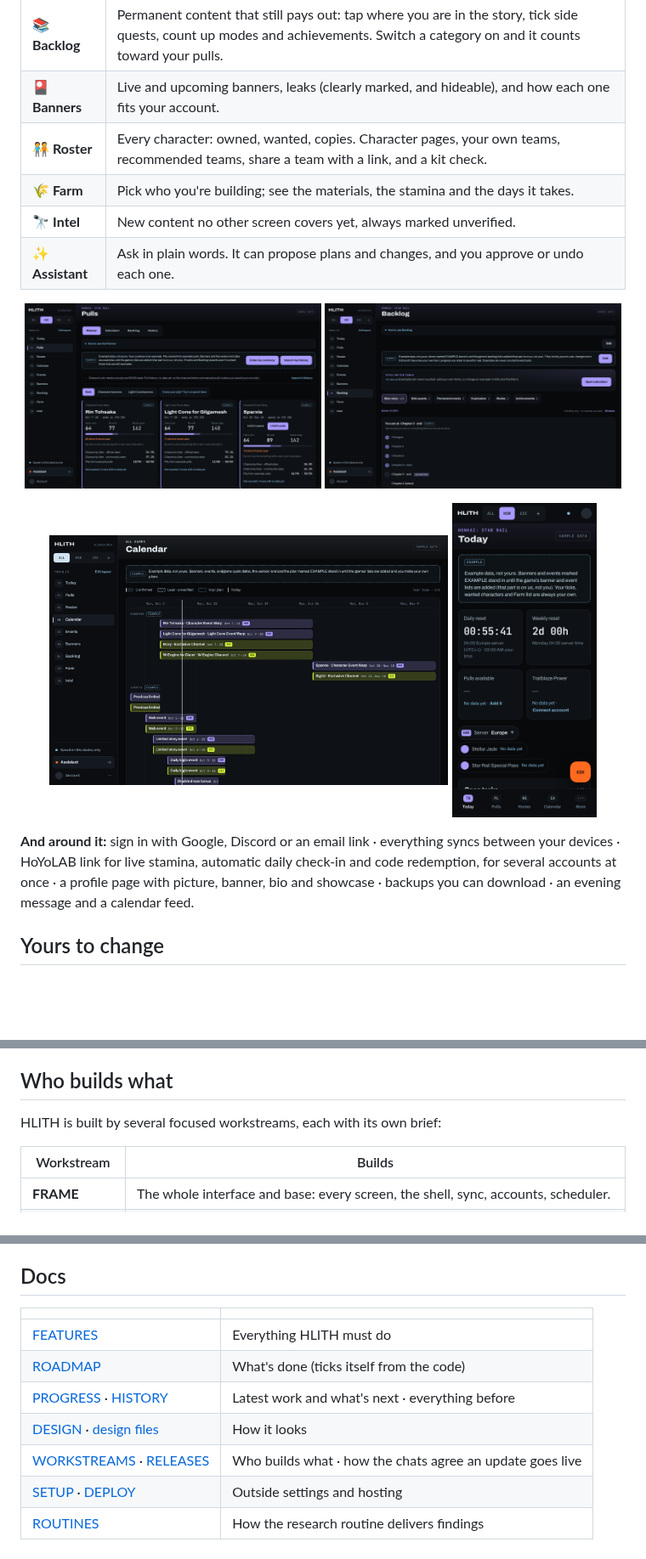
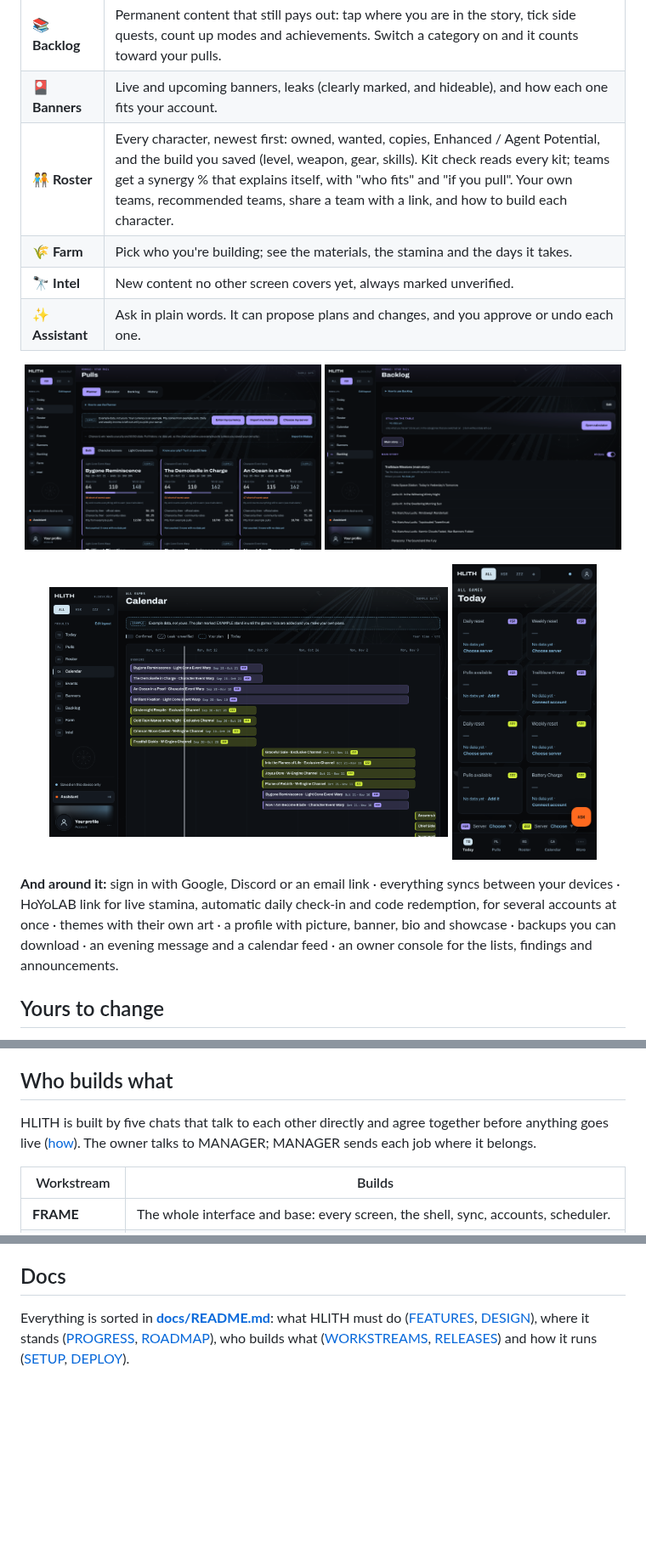
Before and after one commit to HymnToHimeros/PROJECT-HLITH, a Markdown page: README.md, 3 parts joined by grey strips. Shown at 85% size. GitHub-like rendering; pictures changed too: docs/screenshots/backlog.png, docs/screenshots/calendar.png, docs/screenshots/phone.png; blank space fills up the shorter version.

```diff
--- a/README.md
+++ b/README.md
@@ -34,7 +34,7 @@ do tonight**, **how many pulls you'll have** when the banner you want arrives, a
 | 🎪 **Events** | What's running, what you've done or skipped, login days claimed, and how much currency is still on the table. |
 | 📚 **Backlog** | Permanent content that still pays out: tap where you are in the story, tick side quests, count up modes and achievements. Switch a category on and it counts toward your pulls. |
 | 🎴 **Banners** | Live and upcoming banners, leaks (clearly marked, and hideable), and how each one fits your account. |
-| 🧑‍🤝‍🧑 **Roster** | Every character: owned, wanted, copies. Character pages, your own teams, recommended teams, share a team with a link, and a kit check. |
+| 🧑‍🤝‍🧑 **Roster** | Every character, newest first: owned, wanted, copies, Enhanced / Agent Potential, and the build you saved (level, weapon, gear, skills). Kit check reads every kit; teams get a synergy % that explains itself, with "who fits" and "if you pull". Your own teams, recommended teams, share a team with a link, and how to build each character. |
 | 🌾 **Farm** | Pick who you're building; see the materials, the stamina and the days it takes. |
 | 🔭 **Intel** | New content no other screen covers yet, always marked unverified. |
 | ✨ **Assistant** | Ask in plain words. It can propose plans and changes, and you approve or undo each one. |
@@ -50,8 +50,9 @@ do tonight**, **how many pulls you'll have** when the banner you want arrives, a
 
 **And around it:** sign in with Google, Discord or an email link · everything syncs
 between your devices · HoYoLAB link for live stamina, automatic daily check-in and code
-redemption, for several accounts at once · a profile page with picture, banner, bio and
-showcase · backups you can download · an evening message and a calendar feed.
+redemption, for several accounts at once · themes with their own art · a profile with
+picture, banner, bio and showcase · backups you can download · an evening message and
+a calendar feed · an owner console for the lists, findings and announcements.
 
 ## Yours to change
 
@@ -100,7 +101,9 @@ flowchart LR
 
 ## Who builds what
 
-HLITH is built by several focused workstreams, each with its own brief:
+HLITH is built by five chats that talk to each other directly and agree together
+before anything goes live ([how](docs/RELEASES.md)). The owner talks to MANAGER;
+MANAGER sends each job where it belongs.
 
 | Workstream | Builds |
 |---|---|
@@ -140,12 +143,8 @@ permission.
 
 ## Docs
 
-| | |
-|---|---|
-| [FEATURES](docs/FEATURES.md) | Everything HLITH must do |
-| [ROADMAP](docs/ROADMAP.md) | What's done (ticks itself from the code) |
-| [PROGRESS](docs/PROGRESS.md) · [HISTORY](docs/HISTORY.md) | Latest work and what's next · everything before |
-| [DESIGN](docs/DESIGN.md) · [design files](docs/design) | How it looks |
-| [WORKSTREAMS](docs/WORKSTREAMS.md) · [RELEASES](docs/RELEASES.md) | Who builds what · how the chats agree an update goes live |
-| [SETUP](docs/SETUP.md) · [DEPLOY](docs/DEPLOY.md) | Outside settings and hosting |
-| [ROUTINES](docs/ROUTINES.md) | How the research routine delivers findings |
+Everything is sorted in **[docs/README.md](docs/README.md)**: what HLITH must do
+([FEATURES](docs/FEATURES.md), [DESIGN](docs/DESIGN.md)), where it stands
+([PROGRESS](docs/PROGRESS.md), [ROADMAP](docs/ROADMAP.md)), who builds what
+([WORKSTREAMS](docs/WORKSTREAMS.md), [RELEASES](docs/RELEASES.md)) and how it runs
+([SETUP](docs/SETUP.md), [DEPLOY](docs/DEPLOY.md)).
```
Also changed, not shown: other parts of README.md (+1 -1 lines), docs/PROGRESS.md (+6 -0 lines), docs/README.md (added, +36 -0 lines), docs/screenshots/today.png, 2 other files.
